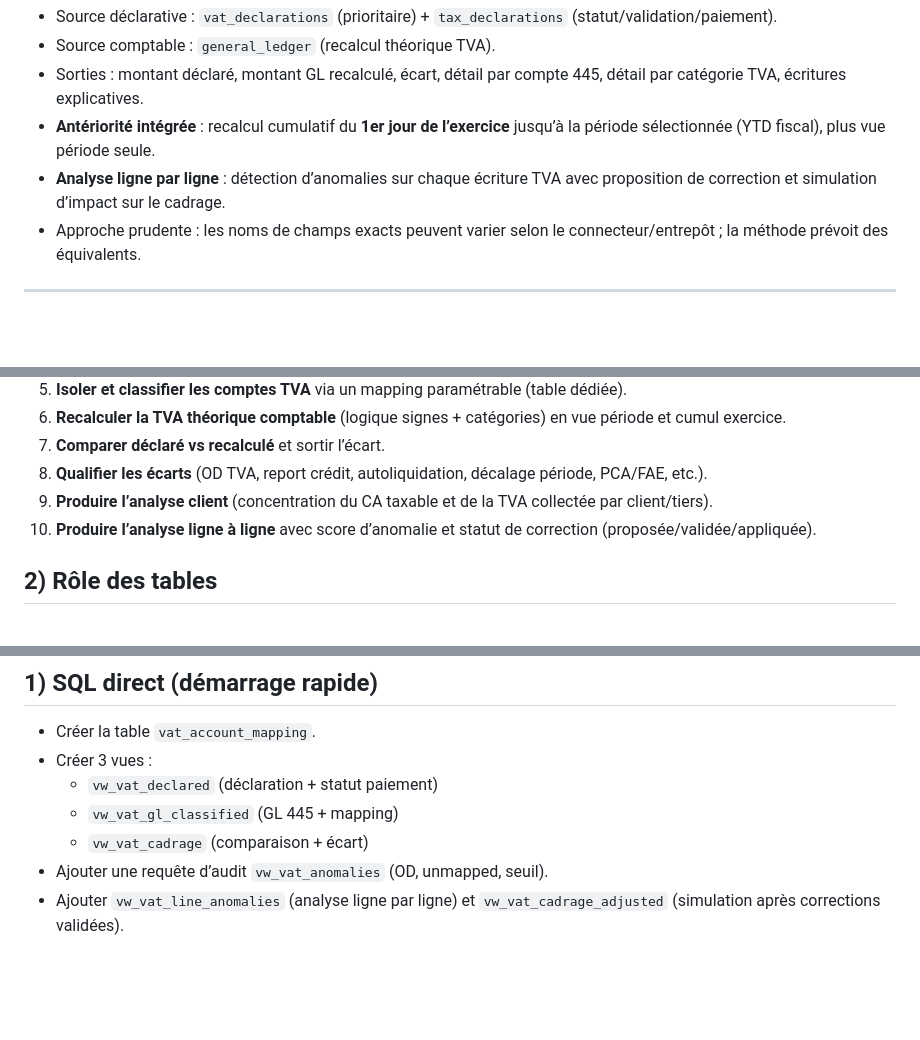
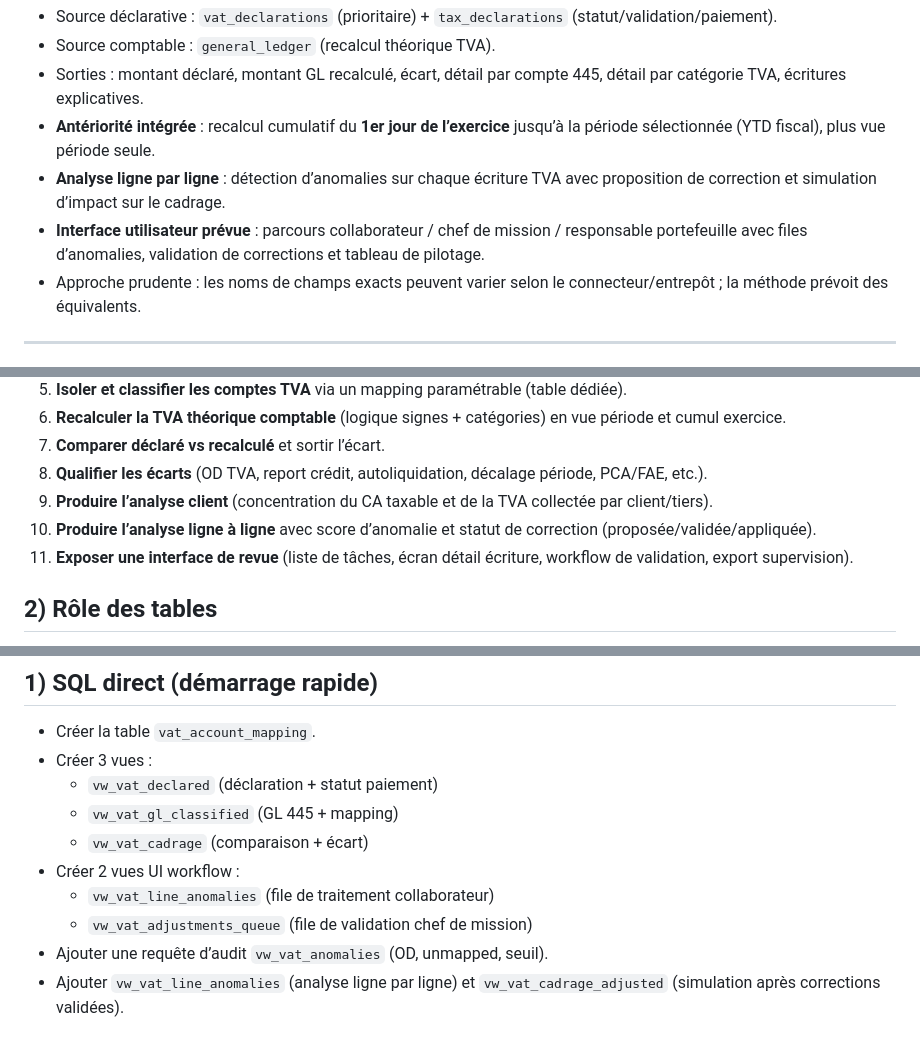
Before and after one commit to mathis2444/TEST, a Markdown page: TVA_CADRAGE_PENNYLANE.md, 3 parts joined by grey strips. Rendered like a GitHub page; blank space fills up the shorter version.

Commit message:
Ajouter le volet interface utilisateur et workflow opérationnel

```diff
--- a/TVA_CADRAGE_PENNYLANE.md
+++ b/TVA_CADRAGE_PENNYLANE.md
@@ -7,6 +7,7 @@ Proposition de **cadrage TVA orienté cabinet comptable**, fondé sur le **grand
 - Sorties : montant déclaré, montant GL recalculé, écart, détail par compte 445, détail par catégorie TVA, écritures explicatives.
 - **Antériorité intégrée** : recalcul cumulatif du **1er jour de l’exercice** jusqu’à la période sélectionnée (YTD fiscal), plus vue période seule.
 - **Analyse ligne par ligne** : détection d’anomalies sur chaque écriture TVA avec proposition de correction et simulation d’impact sur le cadrage.
+- **Interface utilisateur prévue** : parcours collaborateur / chef de mission / responsable portefeuille avec files d’anomalies, validation de corrections et tableau de pilotage.
 - Approche prudente : les noms de champs exacts peuvent varier selon le connecteur/entrepôt ; la méthode prévoit des équivalents.
 
 ---
@@ -25,6 +26,7 @@ Proposition de **cadrage TVA orienté cabinet comptable**, fondé sur le **grand
 8. **Qualifier les écarts** (OD TVA, report crédit, autoliquidation, décalage période, PCA/FAE, etc.).
 9. **Produire l’analyse client** (concentration du CA taxable et de la TVA collectée par client/tiers).
 10. **Produire l’analyse ligne à ligne** avec score d’anomalie et statut de correction (proposée/validée/appliquée).
+11. **Exposer une interface de revue** (liste de tâches, écran détail écriture, workflow de validation, export supervision).
 
 ## 2) Rôle des tables
 
@@ -860,6 +923,9 @@ Colonnes minimales :
   - `vw_vat_declared` (déclaration + statut paiement)
   - `vw_vat_gl_classified` (GL 445 + mapping)
   - `vw_vat_cadrage` (comparaison + écart)
+- Créer 2 vues UI workflow :
+  - `vw_vat_line_anomalies` (file de traitement collaborateur)
+  - `vw_vat_adjustments_queue` (file de validation chef de mission)
 - Ajouter une requête d’audit `vw_vat_anomalies` (OD, unmapped, seuil).
 - Ajouter `vw_vat_line_anomalies` (analyse ligne par ligne) et `vw_vat_cadrage_adjusted` (simulation après corrections validées).
 
```
Also changed, not shown: other parts of TVA_CADRAGE_PENNYLANE.md (+61 -0 lines).
